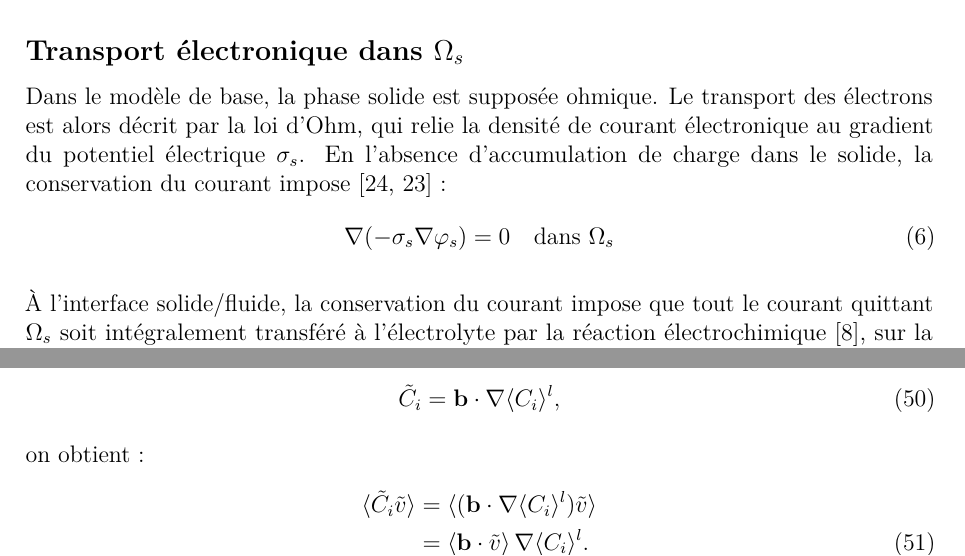
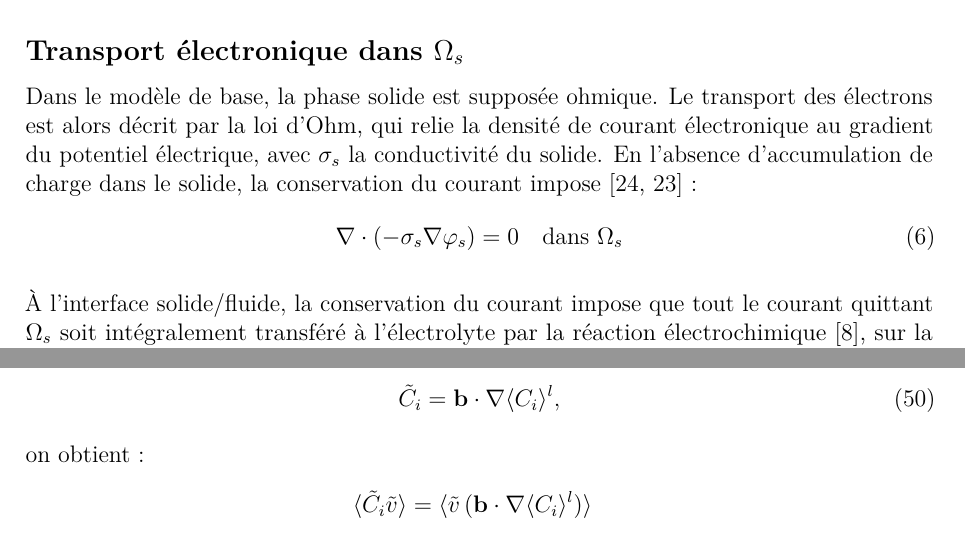
Before and after one commit to hstaub33-byte/Mod-le-poreux-, a LaTeX document (main.tex, which reads Pres_modele.tex, passage_3D_1D.tex): two parts of pages 8 and 16 of 40, joined at a grey line, cut so that both start at the same text. Compiled offline with pdfLaTeX.

Commit message:
Corrections légères

```diff
--- a/Pres_modele.tex
+++ b/Pres_modele.tex
@@ -174,11 +174,11 @@ la phase solide conductrice.
 Dans le modèle de base, la phase solide est supposée ohmique.
 Le transport des électrons est alors décrit par la loi d'Ohm,
 qui relie la densité de courant électronique
-au gradient du potentiel électrique $\sigma_s$.
+au gradient du potentiel électrique, avec $\sigma_s$ la conductivité du solide.
 En l'absence d'accumulation de charge dans le
 solide, la conservation du courant impose~\cite{newmanTheoreticalAnalysisCurrent1962, newmanPorouselectrodeTheoryBattery1975} :
 \begin{equation}
-\nab(-\sigma_s \nab \varphi_s) = 0 \quad \text{dans } \Omega_s
+\nab \cdot (-\sigma_s \nab \varphi_s) = 0 \quad \text{dans } \Omega_s
 \label{eq:ohm}
 \end{equation}
 
--- a/passage_3D_1D.tex
+++ b/passage_3D_1D.tex
@@ -411,12 +411,12 @@ on obtient :
 \avg{\tilde{C}_i \tilde{v}}
 &=
 \avg{
-(\mathbf b \cdot \nab \avg{C_i}^l)\tilde v
+\tilde v \, (\mathbf b \cdot \nab \avg{C_i}^l)
 }
 \notag\\
 &=
-\avg{\mathbf b \cdot \tilde v}
-\,\nab \avg{C_i}^l.
+\avg{\tilde v \otimes \mathbf b}
+\cdot \nab \avg{C_i}^l.
 \end{align}
 
 On définit alors le tenseur de dispersion hydrodynamique~\cite{whitakerMethodVolumeAveraging1999} :
```
Also changed, not shown: Sys_etud_act.tex (+3 -3 lines), homo_poisson.tex (+1 -1 lines), module_thiele.tex (+2 -2 lines), passage_3D_1D.tex (6 more changed lines).
